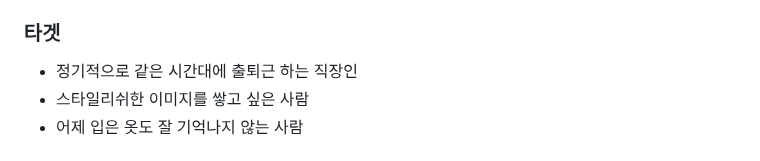
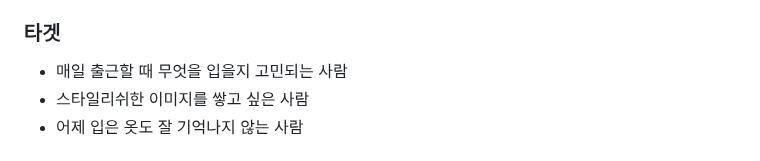
Before and after one commit to clairew99/GiutGiot, a Markdown page: README.md, the part around the change. Drawn GitHub-style.

```diff
--- a/README.md
+++ b/README.md
@@ -8,7 +8,7 @@
 - 한 줄 소개 : 음성 데이터 기반 옷 기억 서비스
 
 ### 타겟
-- 정기적으로 같은 시간대에 출퇴근 하는 직장인
+- 매일 출근할 때 무엇을 입을지 고민되는 사람
 - 스타일리쉬한 이미지를 쌓고 싶은 사람
 - 어제 입은 옷도 잘 기억나지 않는 사람
 
```
